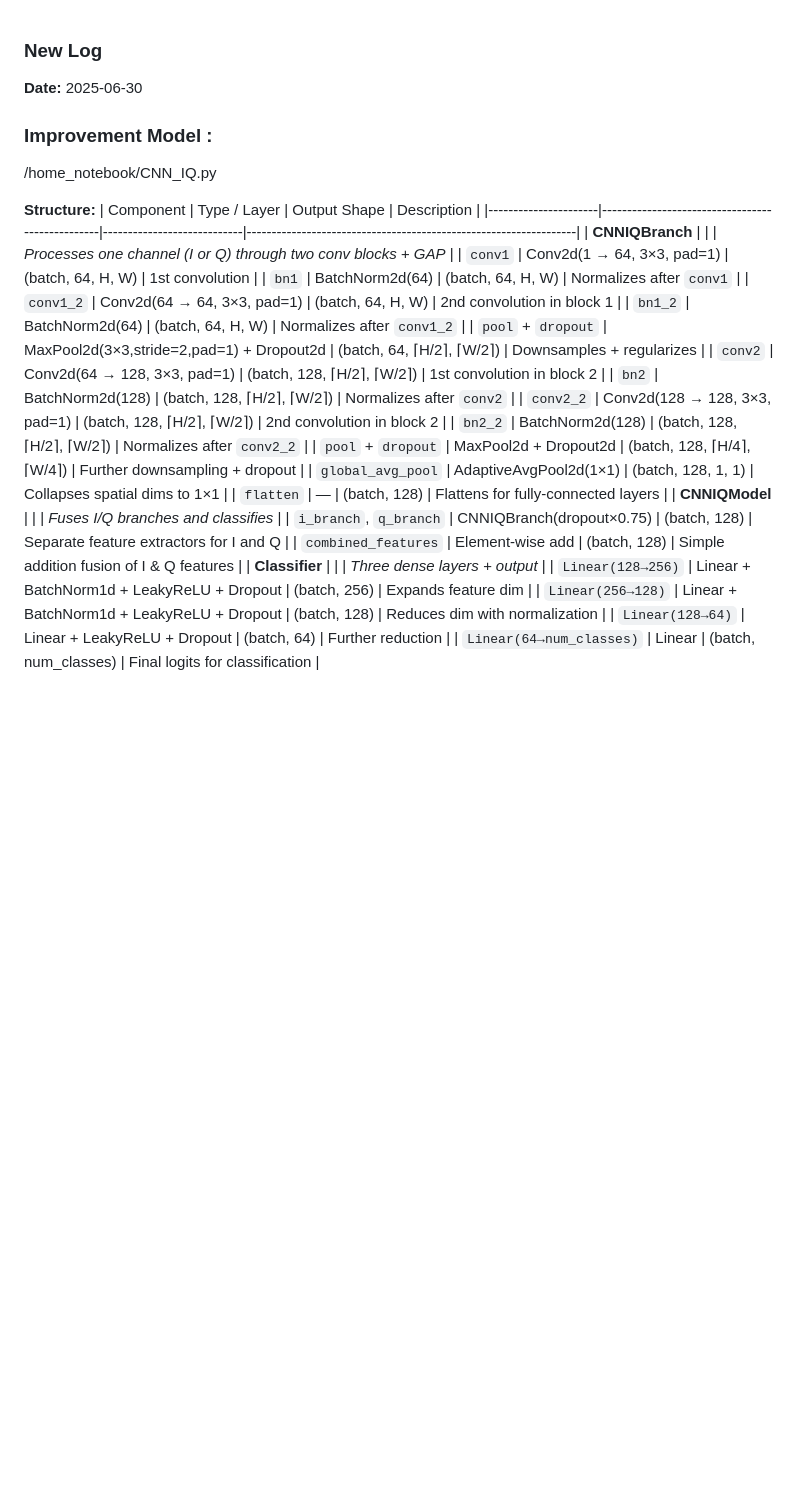
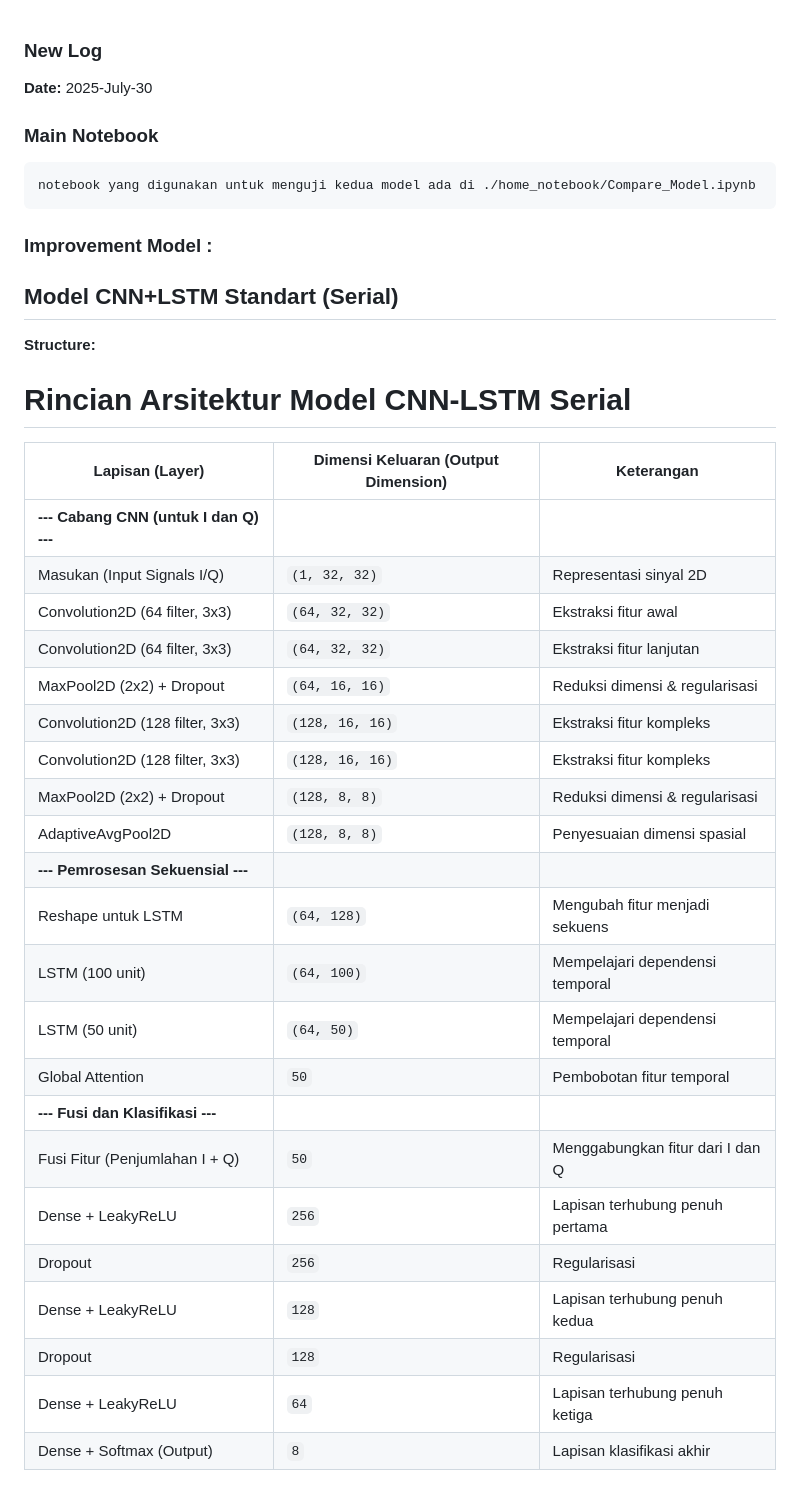
Before and after one commit to pcn208/AMC_Repository, a Markdown page: README.md, the part around one of its changes. GitHub-like rendering; blank space fills up the shorter version.

```diff
--- a/README.md
+++ b/README.md
@@ -1,31 +1,36 @@
 ### New Log
 
-**Date:** 2025-06-30
-
+**Date:** 2025-July-30
+### Main Notebook
+    notebook yang digunakan untuk menguji kedua model ada di ./home_notebook/Compare_Model.ipynb
 ### Improvement Model :
-/home_notebook/CNN_IQ.py
+## Model CNN+LSTM Standart (Serial)
 
 **Structure:**
-| Component            | Type / Layer                                   | Output Shape               | Description                                                      |
-|----------------------|-------------------------------------------------|----------------------------|------------------------------------------------------------------|
-| **CNNIQBranch**      |                                                 |                            | *Processes one channel (I or Q) through two conv blocks + GAP*   |
-| `conv1`              | Conv2d(1 → 64, 3×3, pad=1)                      | (batch, 64, H, W)          | 1st convolution                                                 |
-| `bn1`                | BatchNorm2d(64)                                 | (batch, 64, H, W)          | Normalizes after `conv1`                                        |
-| `conv1_2`            | Conv2d(64 → 64, 3×3, pad=1)                     | (batch, 64, H, W)          | 2nd convolution in block 1                                      |
-| `bn1_2`              | BatchNorm2d(64)                                 | (batch, 64, H, W)          | Normalizes after `conv1_2`                                      |
-| `pool` + `dropout`   | MaxPool2d(3×3,stride=2,pad=1) + Dropout2d        | (batch, 64, ⌈H/2⌉, ⌈W/2⌉)   | Downsamples + regularizes                                       |
-| `conv2`              | Conv2d(64 → 128, 3×3, pad=1)                    | (batch, 128, ⌈H/2⌉, ⌈W/2⌉) | 1st convolution in block 2                                       |
-| `bn2`                | BatchNorm2d(128)                                | (batch, 128, ⌈H/2⌉, ⌈W/2⌉) | Normalizes after `conv2`                                        |
-| `conv2_2`            | Conv2d(128 → 128, 3×3, pad=1)                   | (batch, 128, ⌈H/2⌉, ⌈W/2⌉) | 2nd convolution in block 2                                      |
-| `bn2_2`              | BatchNorm2d(128)                                | (batch, 128, ⌈H/2⌉, ⌈W/2⌉) | Normalizes after `conv2_2`                                      |
-| `pool` + `dropout`   | MaxPool2d + Dropout2d                           | (batch, 128, ⌈H/4⌉, ⌈W/4⌉) | Further downsampling + dropout                                  |
-| `global_avg_pool`    | AdaptiveAvgPool2d(1×1)                          | (batch, 128, 1, 1)         | Collapses spatial dims to 1×1                                   |
-| `flatten`            | —                                               | (batch, 128)               | Flattens for fully-connected layers                             |
-| **CNNIQModel**       |                                                 |                            | *Fuses I/Q branches and classifies*                             |
-| `i_branch`, `q_branch` | CNNIQBranch(dropout×0.75)                    | (batch, 128)               | Separate feature extractors for I and Q                         |
-| `combined_features`  | Element-wise add                                 | (batch, 128)               | Simple addition fusion of I & Q features                        |
-| **Classifier**       |                                                 |                            | *Three dense layers + output*                                   |
-| `Linear(128→256)`    | Linear + BatchNorm1d + LeakyReLU + Dropout       | (batch, 256)               | Expands feature dim                                            |
-| `Linear(256→128)`    | Linear + BatchNorm1d + LeakyReLU + Dropout       | (batch, 128)               | Reduces dim with normalization                                  |
-| `Linear(128→64)`     | Linear + LeakyReLU + Dropout                     | (batch, 64)                | Further reduction                                              |
-| `Linear(64→num_classes)` | Linear                                     | (batch, num_classes)       | Final logits for classification                                 |
+# Rincian Arsitektur Model CNN-LSTM Serial
+
+| **Lapisan (Layer)** | **Dimensi Keluaran (Output Dimension)** | **Keterangan** |
+|---------------------|------------------------------------------|----------------|
+| **--- Cabang CNN (untuk I dan Q) ---** | | |
+| Masukan (Input Signals I/Q) | `(1, 32, 32)` | Representasi sinyal 2D |
+| Convolution2D (64 filter, 3x3) | `(64, 32, 32)` | Ekstraksi fitur awal |
+| Convolution2D (64 filter, 3x3) | `(64, 32, 32)` | Ekstraksi fitur lanjutan |
+| MaxPool2D (2x2) + Dropout | `(64, 16, 16)` | Reduksi dimensi & regularisasi |
+| Convolution2D (128 filter, 3x3) | `(128, 16, 16)` | Ekstraksi fitur kompleks |
+| Convolution2D (128 filter, 3x3) | `(128, 16, 16)` | Ekstraksi fitur kompleks |
+| MaxPool2D (2x2) + Dropout | `(128, 8, 8)` | Reduksi dimensi & regularisasi |
+| AdaptiveAvgPool2D | `(128, 8, 8)` | Penyesuaian dimensi spasial |
+| **--- Pemrosesan Sekuensial ---** | | |
+| Reshape untuk LSTM | `(64, 128)` | Mengubah fitur menjadi sekuens |
+| LSTM (100 unit) | `(64, 100)` | Mempelajari dependensi temporal |
+| LSTM (50 unit) | `(64, 50)` | Mempelajari dependensi temporal |
+| Global Attention | `50` | Pembobotan fitur temporal |
+| **--- Fusi dan Klasifikasi ---** | | |
+| Fusi Fitur (Penjumlahan I + Q) | `50` | Menggabungkan fitur dari I dan Q |
+| Dense + LeakyReLU | `256` | Lapisan terhubung penuh pertama |
+| Dropout | `256` | Regularisasi |
+| Dense + LeakyReLU | `128` | Lapisan terhubung penuh kedua |
+| Dropout | `128` | Regularisasi |
+| Dense + LeakyReLU | `64` | Lapisan terhubung penuh ketiga |
+| Dense + Softmax (Output) | `8` | Lapisan klasifikasi akhir |
+
```
Also changed, not shown: other parts of README.md (+87 -8 lines).
